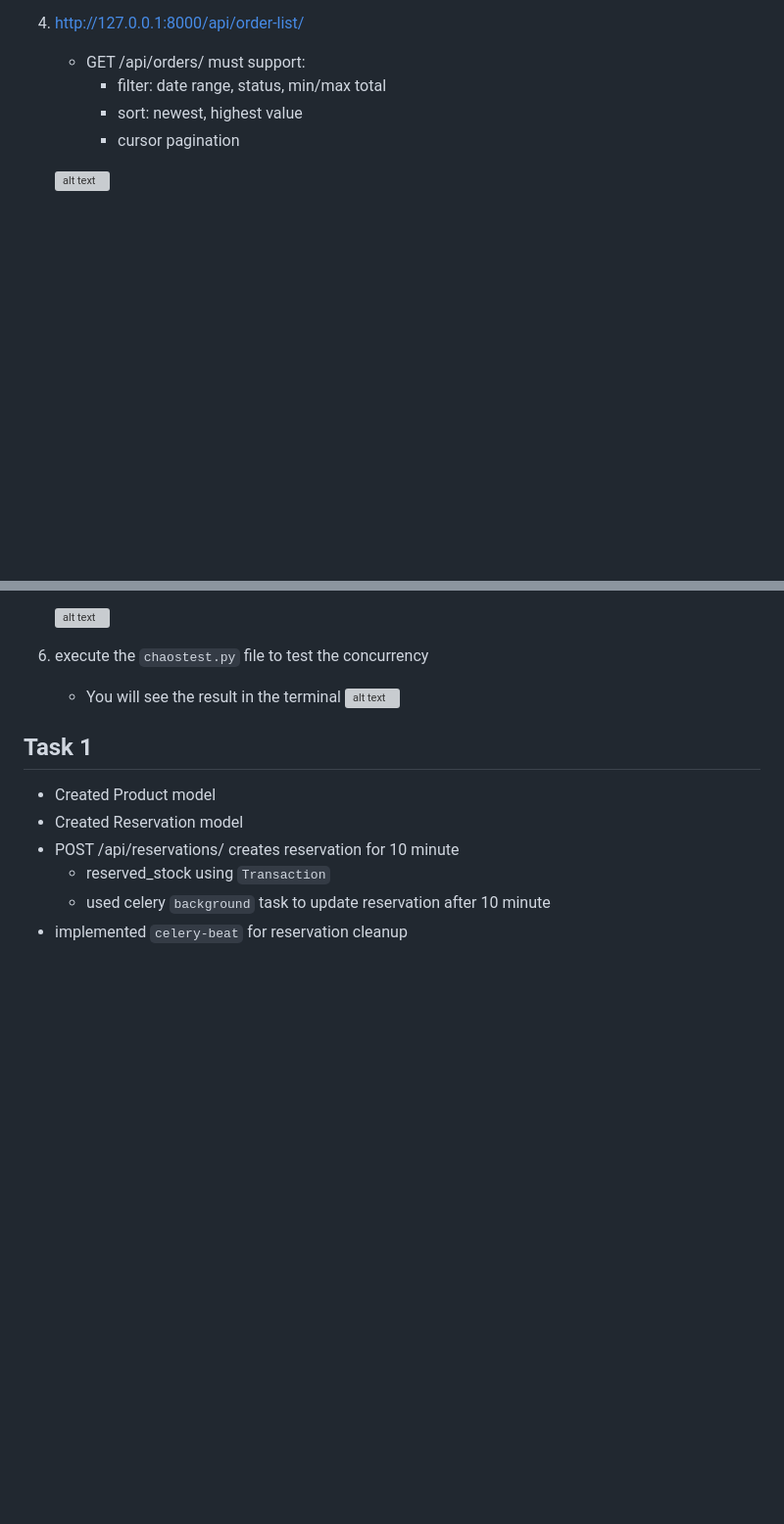
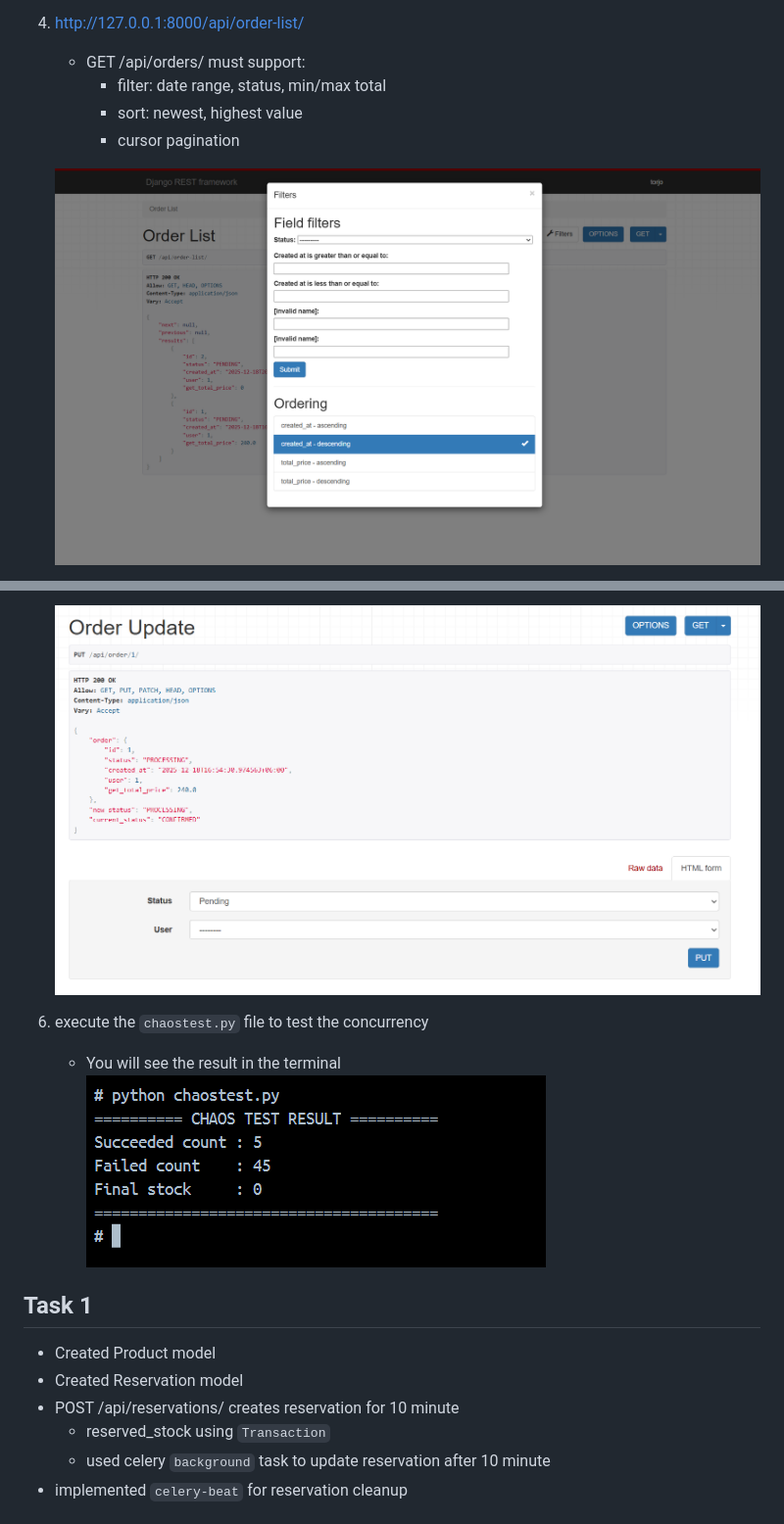
Before and after one commit to faysalhassantorjo/MySoftTakeTask, a Markdown page: README.md, 2 parts joined by grey strips. Shown at 98% size. Rendered like a GitHub page; pictures changed too: image/filtering.png (added), image/status.png (added), image/test.png (added); blank space fills up the shorter version; grey boxes are pictures that could not be loaded.

```diff
--- a/README.md
+++ b/README.md
@@ -31,5 +31,5 @@ Guidline
         - sort: newest, highest value
         - cursor pagination
 
-    ![alt text](image.png)
+    ![alt text](image/filtering.png)
 
@@ -38,10 +38,10 @@ Guidline
     - you can update order status but only if the current status is allowed to transition to the new status
 
-    ![alt text](image-1.png)
+    ![alt text](image/status.png)
 
 6. execute the `chaostest.py` file to test the concurrency
     - You will see the result in the terminal
-    ![alt text](image-2.png)
+    ![alt text](image/test.png)
 
 
 
```
Also changed, not shown: other parts of README.md (+35 -11 lines), image/diagram.png (added), 4 other files.
